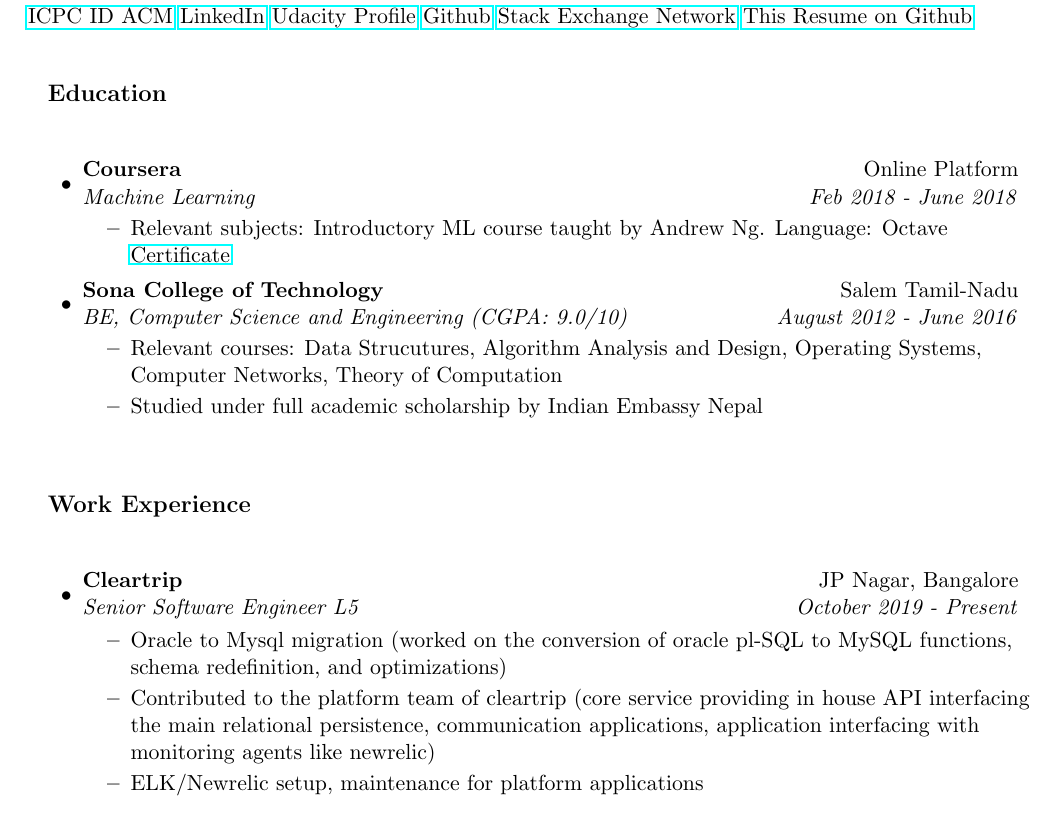
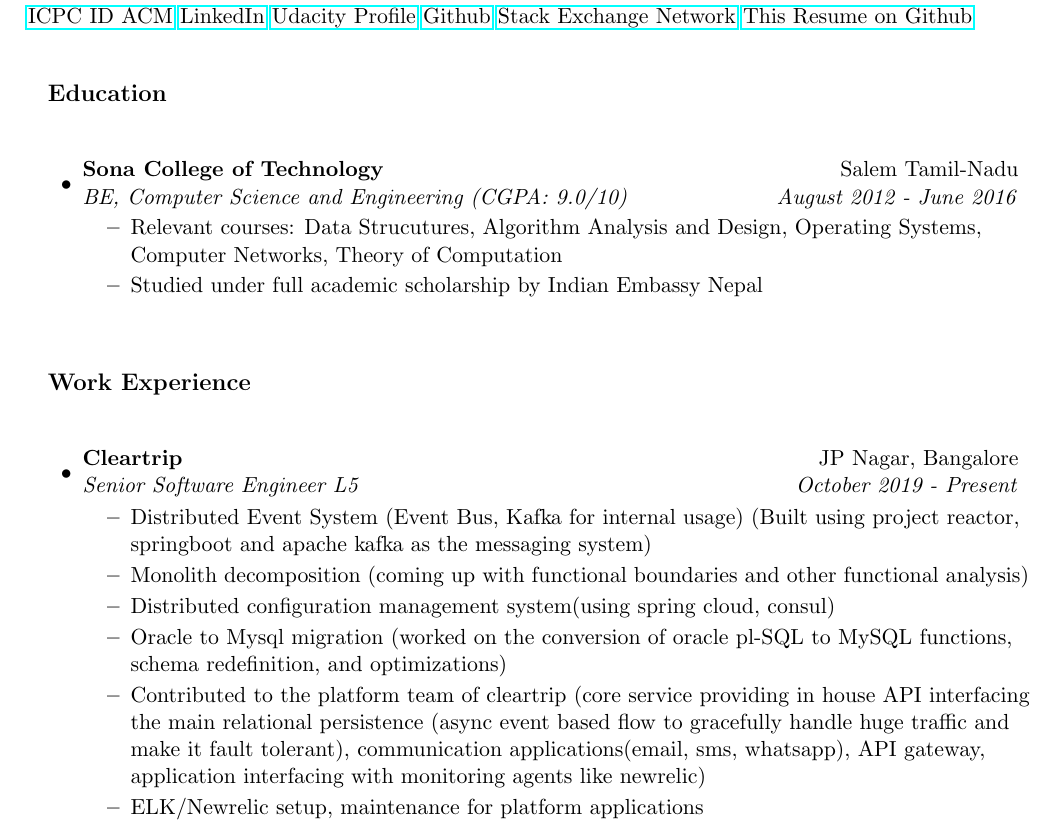
Before and after one commit to sudipidus/sudip_resume_github_page, a LaTeX CV (resume.tex): part of page 1 of 3, cut so that both start at the same text. Compiled offline with pdfLaTeX.

Commit message:
sse profile update

```diff
--- a/resume.tex
+++ b/resume.tex
@@ -61,12 +61,12 @@
 
 
 \begin{itemize}
-\item
-	\ressubheading{Coursera}{Online Platform}{Machine Learning}{Feb 2018 - June 2018}
-	\begin{itemize}
-		\resitem{Relevant subjects: Introductory ML course taught by Andrew Ng. Language: Octave \href{https://www.coursera.org/account/accomplishments/verify/HQGT6E2MML5C}{Certificate}
-		}
-	\end{itemize}
+% \item
+% 	\ressubheading{Coursera}{Online Platform}{Machine Learning}{Feb 2018 - June 2018}
+% 	\begin{itemize}
+% 		\resitem{Relevant subjects: Introductory ML course taught by Andrew Ng. Language: Octave \href{https://www.coursera.org/account/accomplishments/verify/HQGT6E2MML5C}{Certificate}
+% 		}
+% 	\end{itemize}
 \item
 	\ressubheading{Sona College of Technology}{Salem Tamil-Nadu}{BE, Computer Science and Engineering (CGPA: 9.0/10)}{August 2012 - June 2016}
 	\begin{itemize}
@@ -84,9 +84,13 @@
 \item
 	\ressubheading{Cleartrip}{JP Nagar, Bangalore}{Senior Software Engineer L5}{October  2019 - Present}
 	\begin{itemize}
+		\resitem{Distributed Event System (Event Bus, Kafka for internal usage) (Built using project reactor, springboot and apache kafka as the messaging system) }
+		\resitem{Monolith decomposition (coming up with functional boundaries and other functional analysis)}
+		\resitem{Distributed configuration management system(using spring cloud, consul)}
 		\resitem{Oracle to Mysql migration (worked on the conversion of oracle pl-SQL to MySQL functions, schema redefinition, and optimizations)}
-\resitem{ Contributed to the platform team of cleartrip (core service providing in house API interfacing the main relational persistence, communication applications, application interfacing with monitoring agents like newrelic)}
+\resitem{ Contributed to the platform team of cleartrip (core service providing in house API interfacing the main relational persistence (async event based flow to gracefully handle huge traffic and make it fault tolerant), communication applications(email, sms, whatsapp), API gateway, application interfacing with monitoring agents like newrelic)}
 \resitem{ ELK/Newrelic setup, maintenance for platform applications}
+
 
 	\end{itemize}
 
```
Also changed, not shown: resume.pdf, resume.ps, 2 other files.
